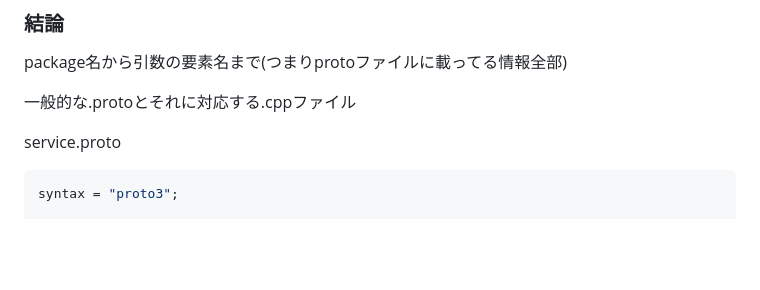
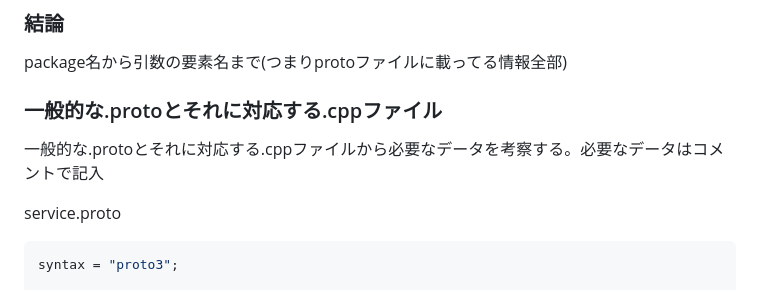
Before and after one commit to project-tsurugi/tsurugi-udf, a Markdown page: docs/internal/NEED_CLT.md, the part around the change. Rendered like a GitHub page; blank space fills up the shorter version.

Commit message:
add doc need_clt

```diff
--- a/docs/internal/NEED_CLT.md
+++ b/docs/internal/NEED_CLT.md
@@ -4,7 +4,9 @@
 
 package名から引数の要素名まで(つまりprotoファイルに載ってる情報全部)
 
-一般的な.protoとそれに対応する.cppファイル
+### 一般的な.protoとそれに対応する.cppファイル
+
+一般的な.protoとそれに対応する.cppファイルから必要なデータを考察する。必要なデータはコメントで記入
 
 service.proto
 
```
